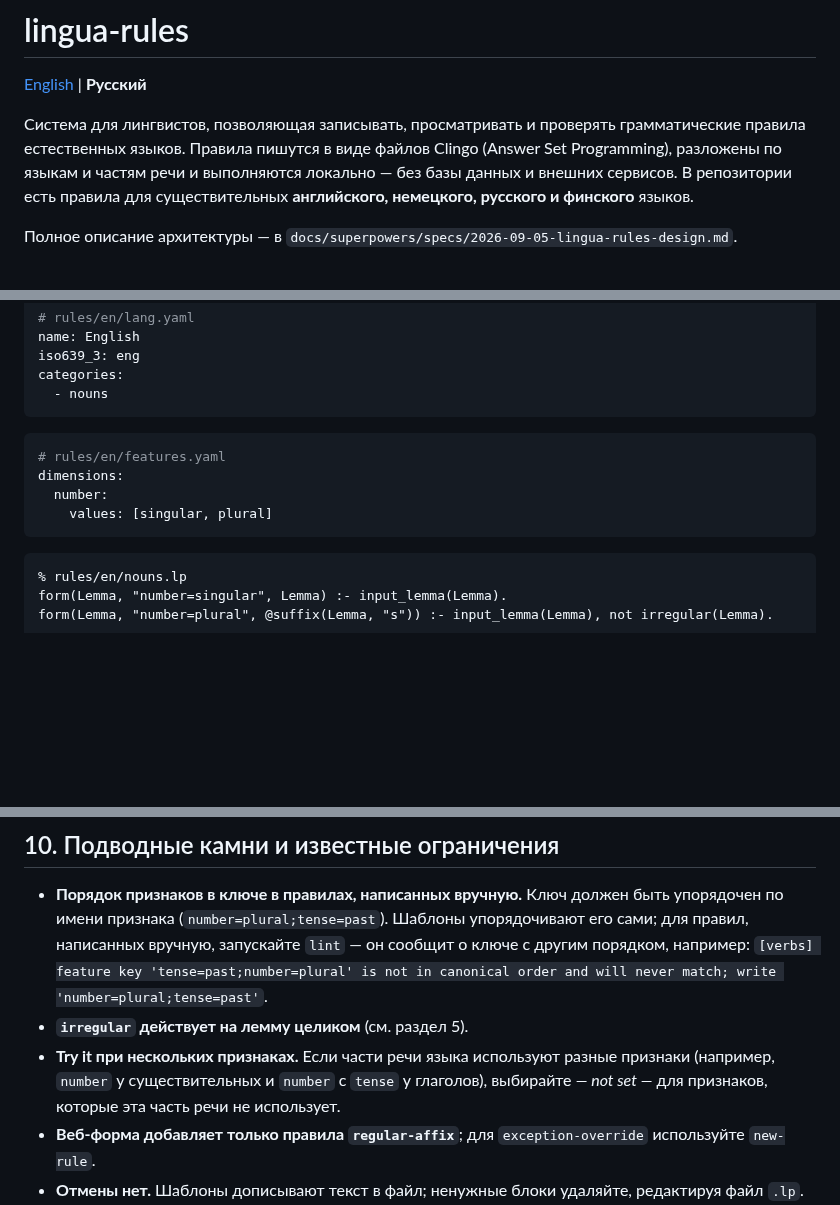
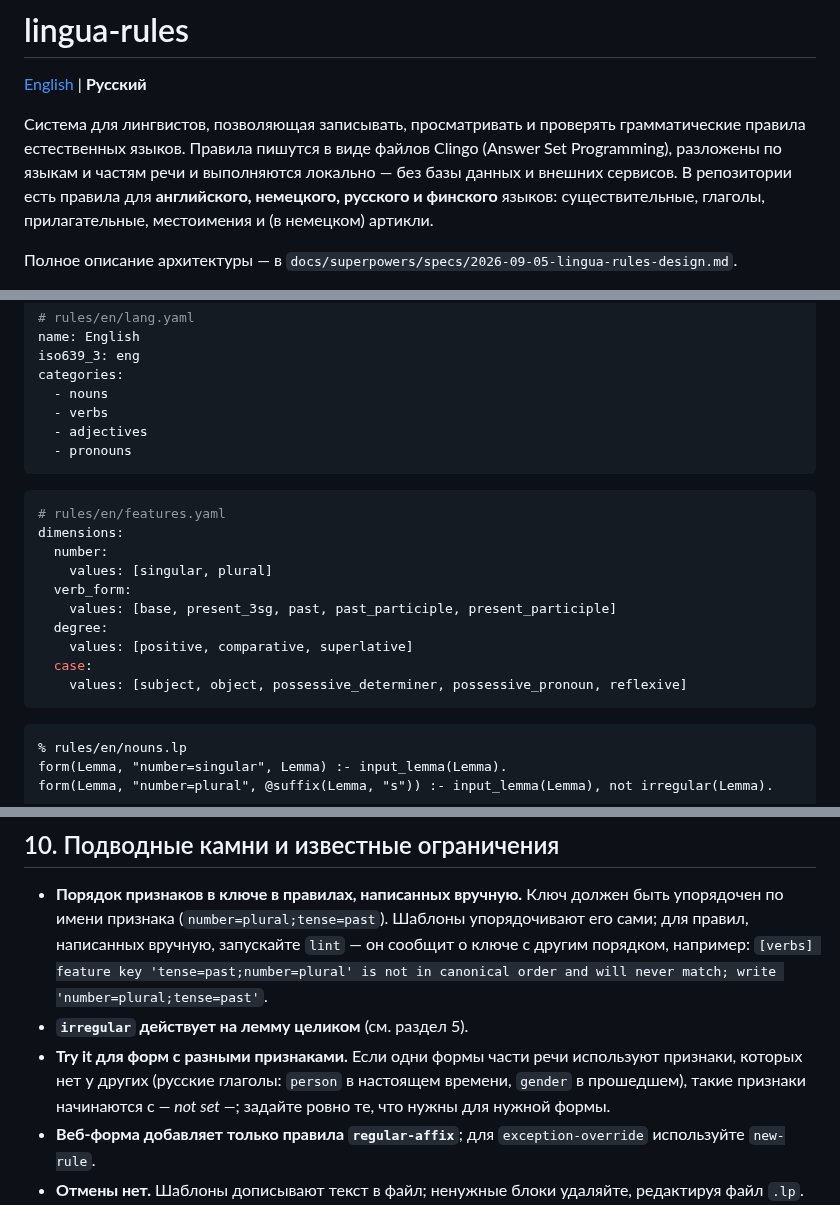
Before and after one commit to DenisBaliuckij/lingua-rules, a Markdown page: README.ru.md, 3 parts joined by grey strips. Rendered like a GitHub page; blank space fills up the shorter version.

````diff
--- a/README.ru.md
+++ b/README.ru.md
@@ -6,8 +6,8 @@
 грамматические правила естественных языков. Правила пишутся в виде файлов
 Clingo (Answer Set Programming), разложены по языкам и частям речи и
 выполняются локально — без базы данных и внешних сервисов. В репозитории есть
-правила для существительных **английского, немецкого, русского и финского**
-языков.
+правила для **английского, немецкого, русского и финского** языков:
+существительные, глаголы, прилагательные, местоимения и (в немецком) артикли.
 
 Полное описание архитектуры — в `docs/superpowers/specs/2026-09-05-lingua-rules-design.md`.
 
@@ -207,6 +210,9 @@ name: English
 iso639_3: eng
 categories:
   - nouns
+  - verbs
+  - adjectives
+  - pronouns
 ```
 
 ```yaml
@@ -214,6 +220,12 @@ categories:
 dimensions:
   number:
     values: [singular, plural]
+  verb_form:
+    values: [base, present_3sg, past, past_participle, present_participle]
+  degree:
+    values: [positive, comparative, superlative]
+  case:
+    values: [subject, object, possessive_determiner, possessive_pronoun, reflexive]
 ```
 
 ```prolog
@@ -607,10 +636,10 @@ python -m lingua_rules.cli.main test            # все языки из tests/
   он сообщит о ключе с другим порядком, например:
   `[verbs] feature key 'tense=past;number=plural' is not in canonical order and will never match; write 'number=plural;tense=past'`.
 - **`irregular` действует на лемму целиком** (см. раздел 5).
-- **Try it при нескольких признаках.** Если части речи языка используют разные
-  признаки (например, `number` у существительных и `number` с `tense` у
-  глаголов), выбирайте *— not set —* для признаков, которые эта часть речи не
-  использует.
+- **Try it для форм с разными признаками.** Если одни формы части речи
+  используют признаки, которых нет у других (русские глаголы: `person` в
+  настоящем времени, `gender` в прошедшем), такие признаки начинаются с
+  *— not set —*; задайте ровно те, что нужны для нужной формы.
 - **Веб-форма добавляет только правила `regular-affix`**; для
   `exception-override` используйте `new-rule`.
 - **Отмены нет.** Шаблоны дописывают текст в файл; ненужные блоки удаляйте,
````
Also changed, not shown: other parts of README.ru.md (+51 -31 lines), README.md (+66 -36 lines), docs/images/01-index.png.
